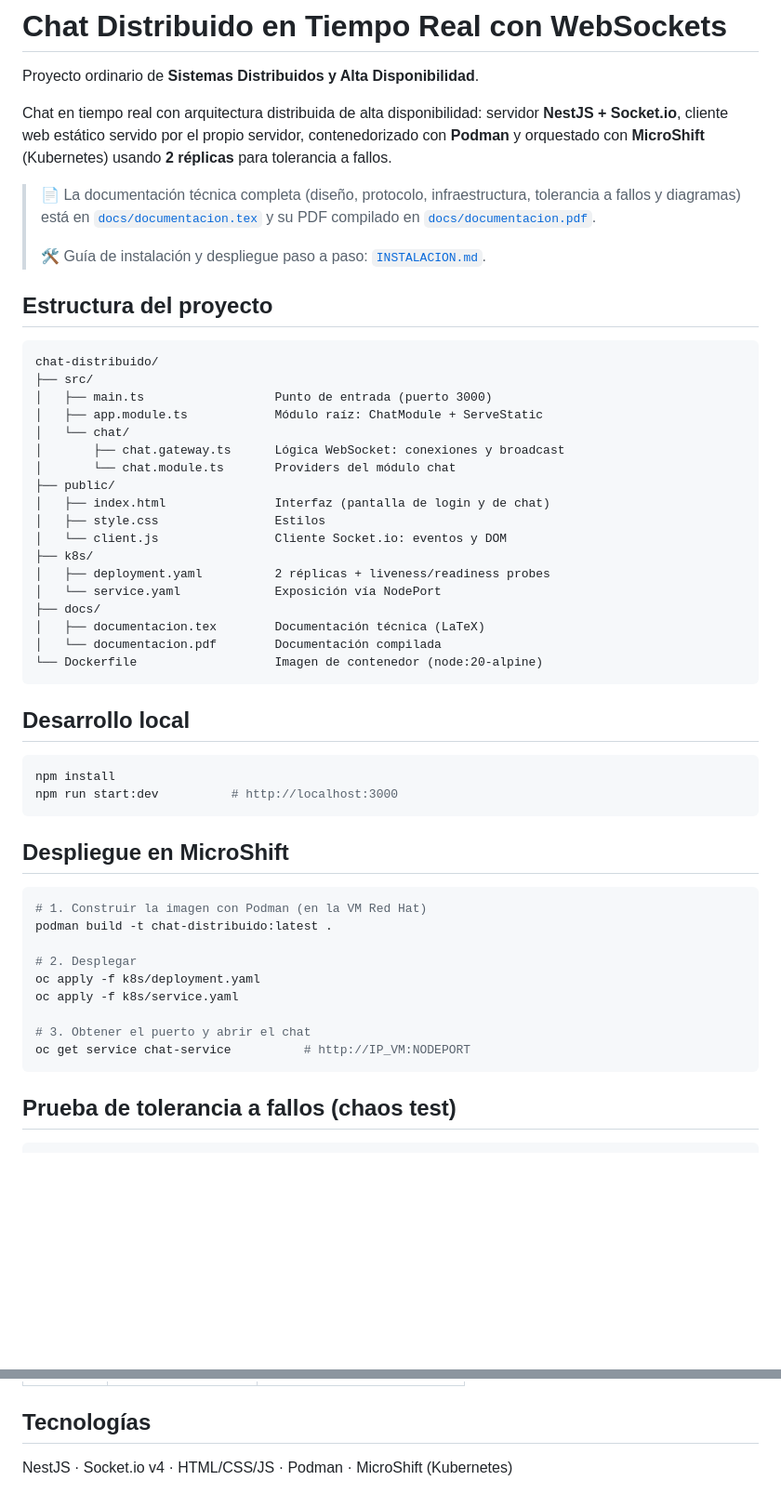
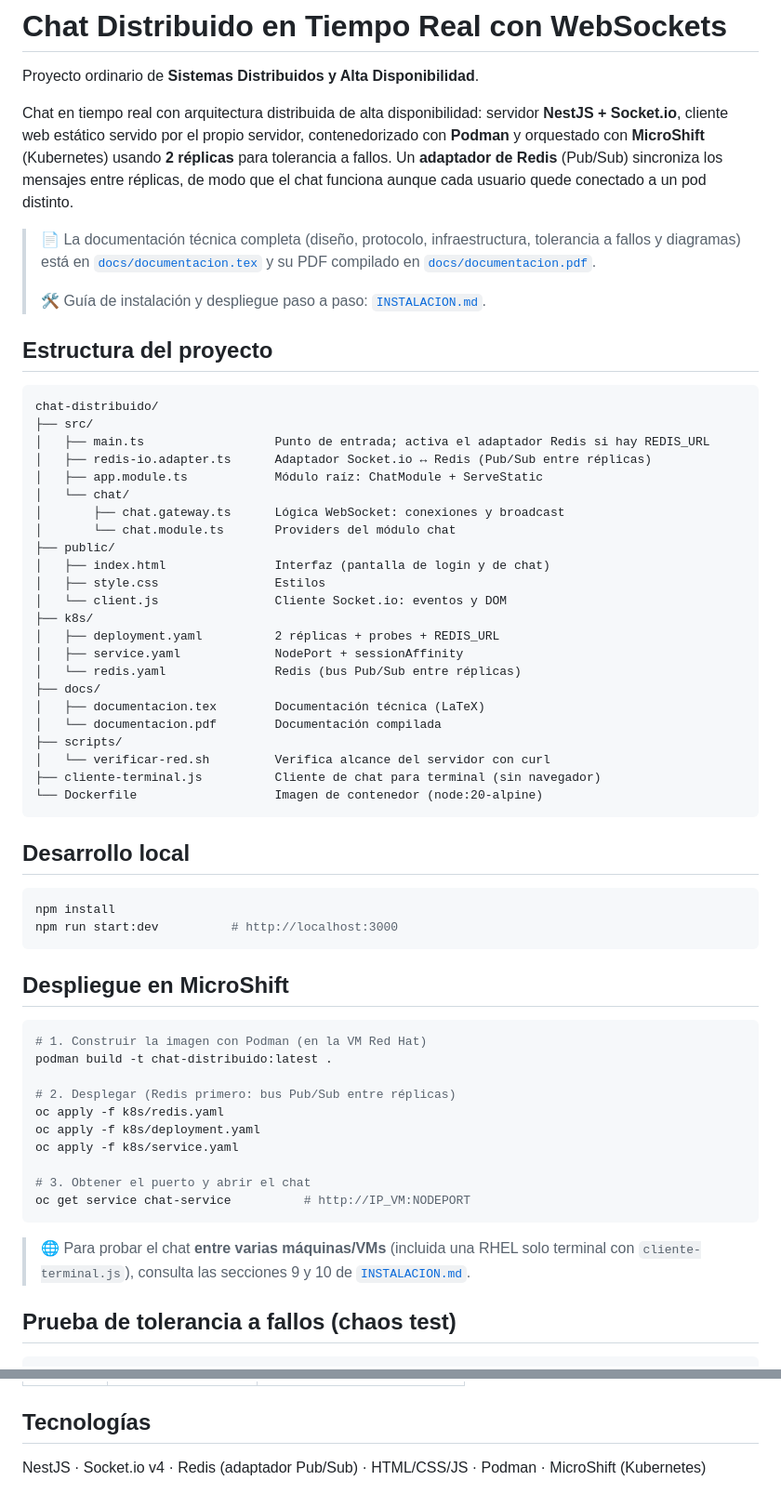
Before and after one commit to GarciaGael27/chat-distribuido, a Markdown page: README.md, 2 parts joined by grey strips. Shown at 93% size. Drawn GitHub-style; blank space fills up the shorter version.

````diff
--- a/README.md
+++ b/README.md
@@ -5,7 +5,9 @@ Proyecto ordinario de **Sistemas Distribuidos y Alta Disponibilidad**.
 Chat en tiempo real con arquitectura distribuida de alta disponibilidad:
 servidor **NestJS + Socket.io**, cliente web estático servido por el propio
 servidor, contenedorizado con **Podman** y orquestado con **MicroShift**
-(Kubernetes) usando **2 réplicas** para tolerancia a fallos.
+(Kubernetes) usando **2 réplicas** para tolerancia a fallos. Un **adaptador de
+Redis** (Pub/Sub) sincroniza los mensajes entre réplicas, de modo que el chat
+funciona aunque cada usuario quede conectado a un pod distinto.
 
 > 📄 La documentación técnica completa (diseño, protocolo, infraestructura,
 > tolerancia a fallos y diagramas) está en [`docs/documentacion.tex`](docs/documentacion.tex)
@@ -18,7 +20,8 @@ servidor, contenedorizado con **Podman** y orquestado con **MicroShift**
 ```
 chat-distribuido/
 ├── src/
-│   ├── main.ts                  Punto de entrada (puerto 3000)
+│   ├── main.ts                  Punto de entrada; activa el adaptador Redis si hay REDIS_URL
+│   ├── redis-io.adapter.ts      Adaptador Socket.io ↔ Redis (Pub/Sub entre réplicas)
 │   ├── app.module.ts            Módulo raíz: ChatModule + ServeStatic
 │   └── chat/
 │       ├── chat.gateway.ts      Lógica WebSocket: conexiones y broadcast
@@ -28,11 +31,15 @@ chat-distribuido/
 │   ├── style.css                Estilos
 │   └── client.js                Cliente Socket.io: eventos y DOM
 ├── k8s/
-│   ├── deployment.yaml          2 réplicas + liveness/readiness probes
-│   └── service.yaml             Exposición vía NodePort
+│   ├── deployment.yaml          2 réplicas + probes + REDIS_URL
+│   ├── service.yaml             NodePort + sessionAffinity
+│   └── redis.yaml               Redis (bus Pub/Sub entre réplicas)
 ├── docs/
 │   ├── documentacion.tex        Documentación técnica (LaTeX)
 │   └── documentacion.pdf        Documentación compilada
+├── scripts/
+│   └── verificar-red.sh         Verifica alcance del servidor con curl
+├── cliente-terminal.js          Cliente de chat para terminal (sin navegador)
 └── Dockerfile                   Imagen de contenedor (node:20-alpine)
 ```
 
@@ -49,13 +56,18 @@ npm run start:dev          # http://localhost:3000
 # 1. Construir la imagen con Podman (en la VM Red Hat)
 podman build -t chat-distribuido:latest .
 
-# 2. Desplegar
+# 2. Desplegar (Redis primero: bus Pub/Sub entre réplicas)
+oc apply -f k8s/redis.yaml
 oc apply -f k8s/deployment.yaml
 oc apply -f k8s/service.yaml
 
 # 3. Obtener el puerto y abrir el chat
 oc get service chat-service          # http://IP_VM:NODEPORT
 ```
+
+> 🌐 Para probar el chat **entre varias máquinas/VMs** (incluida una RHEL solo
+> terminal con `cliente-terminal.js`), consulta las secciones 9 y 10 de
+> [`INSTALACION.md`](INSTALACION.md).
 
 ## Prueba de tolerancia a fallos (chaos test)
 
@@ -83,4 +95,4 @@ latexmk -pdf documentacion.tex       # genera documentacion.pdf
 
 ## Tecnologías
 
-NestJS · Socket.io v4 · HTML/CSS/JS · Podman · MicroShift (Kubernetes)
+NestJS · Socket.io v4 · Redis (adaptador Pub/Sub) · HTML/CSS/JS · Podman · MicroShift (Kubernetes)
````
Also changed, not shown: INSTALACION.md (+76 -4 lines).
